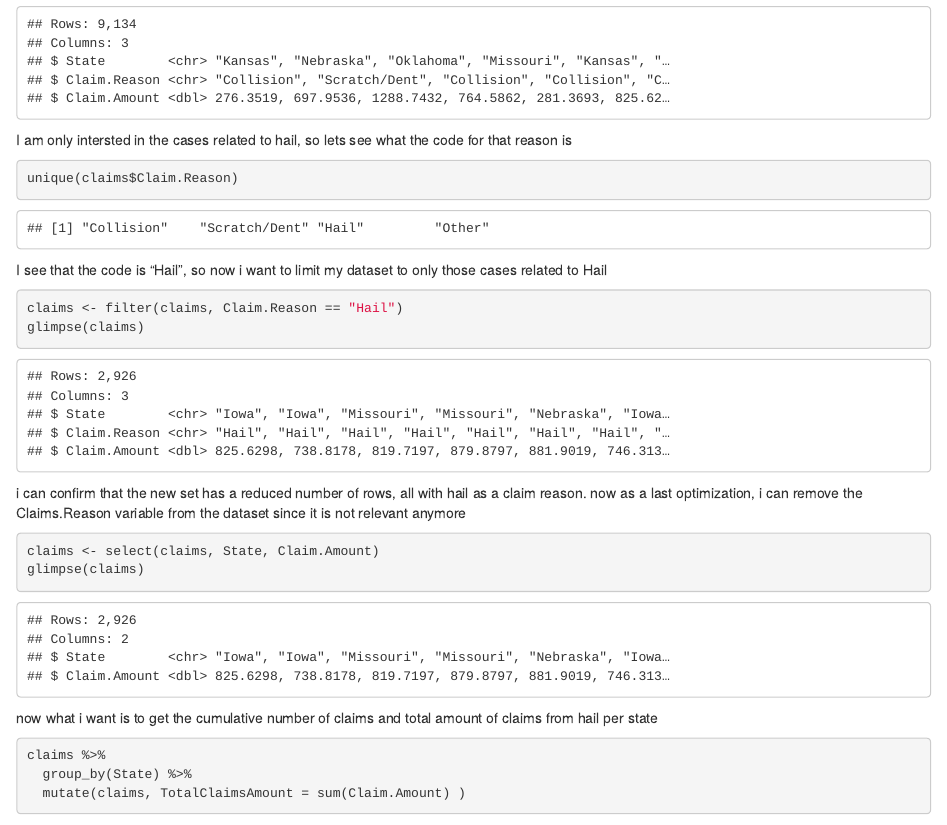
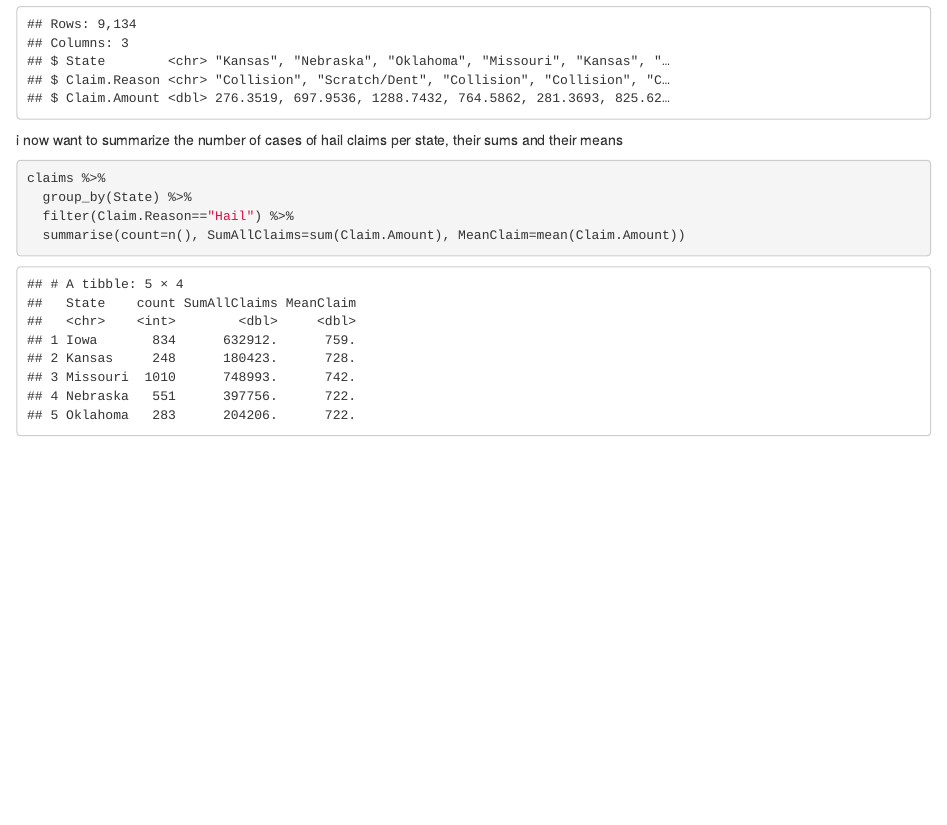
Before and after one commit to zhivkod/myProject, an R Markdown document (regression test.Rmd): the page in a window 1100 px wide, from 1810 px down. Rendered offline with R 4.5, knitr and Pandoc, with nearby package versions; some code elsewhere in the file could not run offline.

Commit message:
claims filtered

````diff
--- a/regression test.Rmd
+++ b/regression test.Rmd
@@ -35,29 +35,11 @@ claims <- select(claims, State, Claim.Reason, Claim.Amount )
 glimpse(claims)
 ```
 
-I am only intersted in the cases related to hail, so lets see what the code for that reason is
-
-```{r}
-unique(claims$Claim.Reason)
-```
-I see that the code is "Hail", so now i want to limit my dataset to only those cases related to Hail
-
-```{r}
-claims <- filter(claims, Claim.Reason == "Hail")
-glimpse(claims)
-```
-
-i can confirm that the new set has a reduced number of rows, all with hail as a claim reason. now as a last optimization, i can remove the Claims.Reason variable from the dataset since it is not relevant anymore
-
-```{r}
-claims <- select(claims, State, Claim.Amount)
-glimpse(claims)
-```
-
-now what i want is to get the cumulative number of claims and total amount of claims from hail per state
+i now want to summarize the number of cases of hail claims per state, their sums and their means
 
 ```{r}
 claims %>%
   group_by(State) %>%
-  mutate(claims, TotalClaimsAmount = sum(Claim.Amount) )
+  filter(Claim.Reason=="Hail") %>%
+  summarise(count=n(), SumAllClaims=sum(Claim.Amount), MeanClaim=mean(Claim.Amount))
 ```
````
